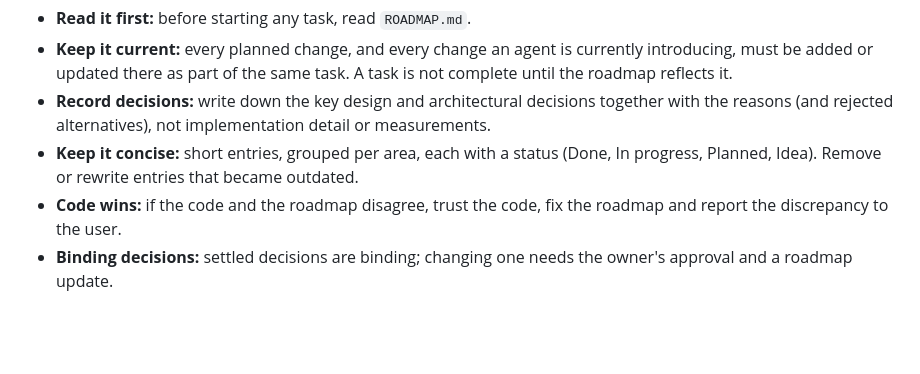
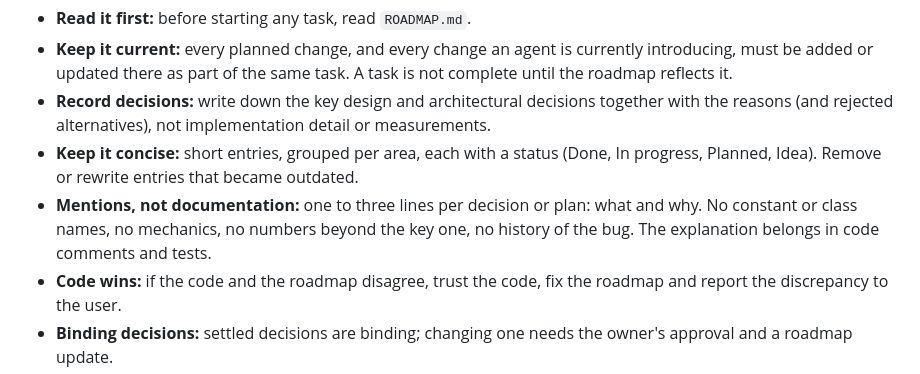
Before and after one commit to inzynierka-globetrottr/Globetrottr, a Markdown page: AGENTS.md, the part around the change. Drawn GitHub-style; blank space fills up the shorter version.

Commit message:
Update AGENTS.md in regards of ROADMAP.md

```diff
--- a/AGENTS.md
+++ b/AGENTS.md
@@ -19,6 +19,7 @@ The repository is organized as a monorepo:
 * **Keep it current:** every planned change, and every change an agent is currently introducing, must be added or updated there as part of the same task. A task is not complete until the roadmap reflects it.
 * **Record decisions:** write down the key design and architectural decisions together with the reasons (and rejected alternatives), not implementation detail or measurements.
 * **Keep it concise:** short entries, grouped per area, each with a status (Done, In progress, Planned, Idea). Remove or rewrite entries that became outdated.
+* **Mentions, not documentation:** one to three lines per decision or plan: what and why. No constant or class names, no mechanics, no numbers beyond the key one, no history of the bug. The explanation belongs in code comments and tests.
 * **Code wins:** if the code and the roadmap disagree, trust the code, fix the roadmap and report the discrepancy to the user.
 * **Binding decisions:** settled decisions are binding; changing one needs the owner's approval and a roadmap update.
 
```
